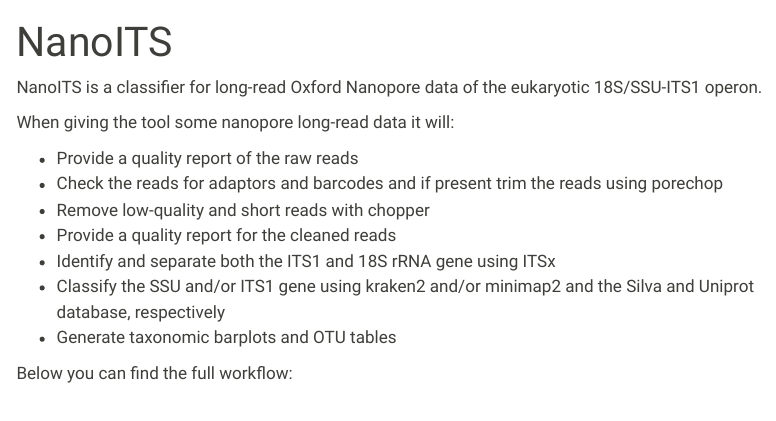
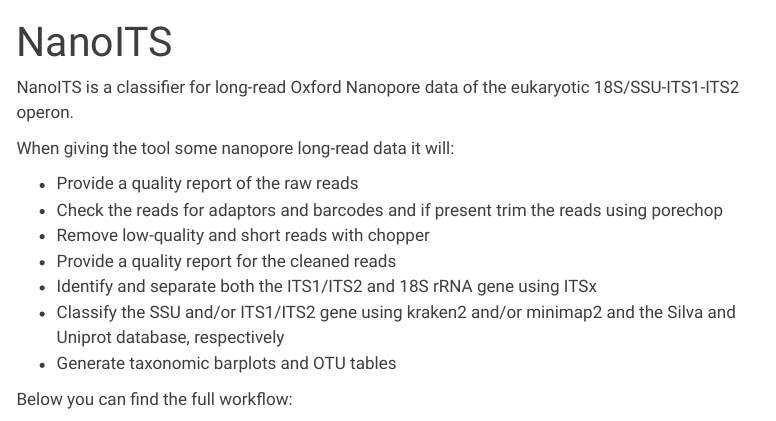
Before and after one commit to ndombrowski/NanoITS, a Quarto document (index.qmd): the page in a window 1100 px wide, from its top. Rendered offline with R 4.5, knitr and Pandoc in place of Quarto, with nearby package versions; menus at the side of the page are left out; long lines of code are wrapped.

Commit message:
update docs to include ITS2

```diff
--- a/index.qmd
+++ b/index.qmd
@@ -8,7 +8,7 @@ execute:
 engine: knitr
 ---
 
-NanoITS is a classifier for long-read Oxford Nanopore data of the eukaryotic 18S/SSU-ITS1 operon.
+NanoITS is a classifier for long-read Oxford Nanopore data of the eukaryotic 18S/SSU-ITS1-ITS2 operon.
 
 When giving the tool some nanopore long-read data it will:
 
@@ -16,8 +16,8 @@ When giving the tool some nanopore long-read data it will:
 -   Check the reads for adaptors and barcodes and if present trim the reads using porechop
 -   Remove low-quality and short reads with chopper
 -   Provide a quality report for the cleaned reads
--   Identify and separate both the ITS1 and 18S rRNA gene using ITSx
--   Classify the SSU and/or ITS1 gene using kraken2 and/or minimap2 and the Silva and Uniprot database, respectively
+-   Identify and separate both the ITS1/ITS2 and 18S rRNA gene using ITSx
+-   Classify the SSU and/or ITS1/ITS2 gene using kraken2 and/or minimap2 and the Silva and Uniprot database, respectively
 -   Generate taxonomic barplots and OTU tables
 
 Below you can find the full workflow:
```
Also changed, not shown: source/run_nanoITS.qmd (+2 -2 lines), .quarto/idx/index.qmd.json, .quarto/idx/source/run_nanoITS.qmd.json, Readme.md, docs/search.json, 9 other files.
